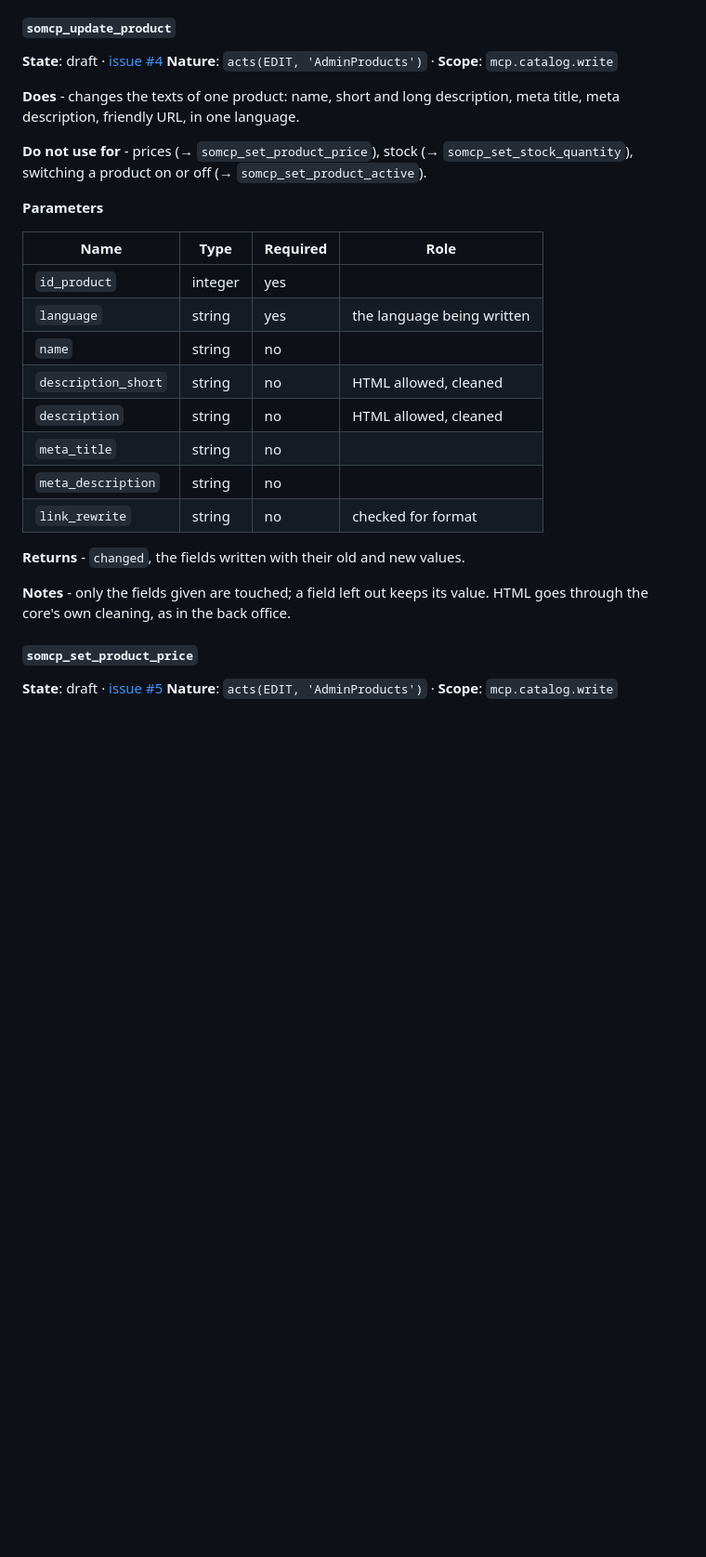
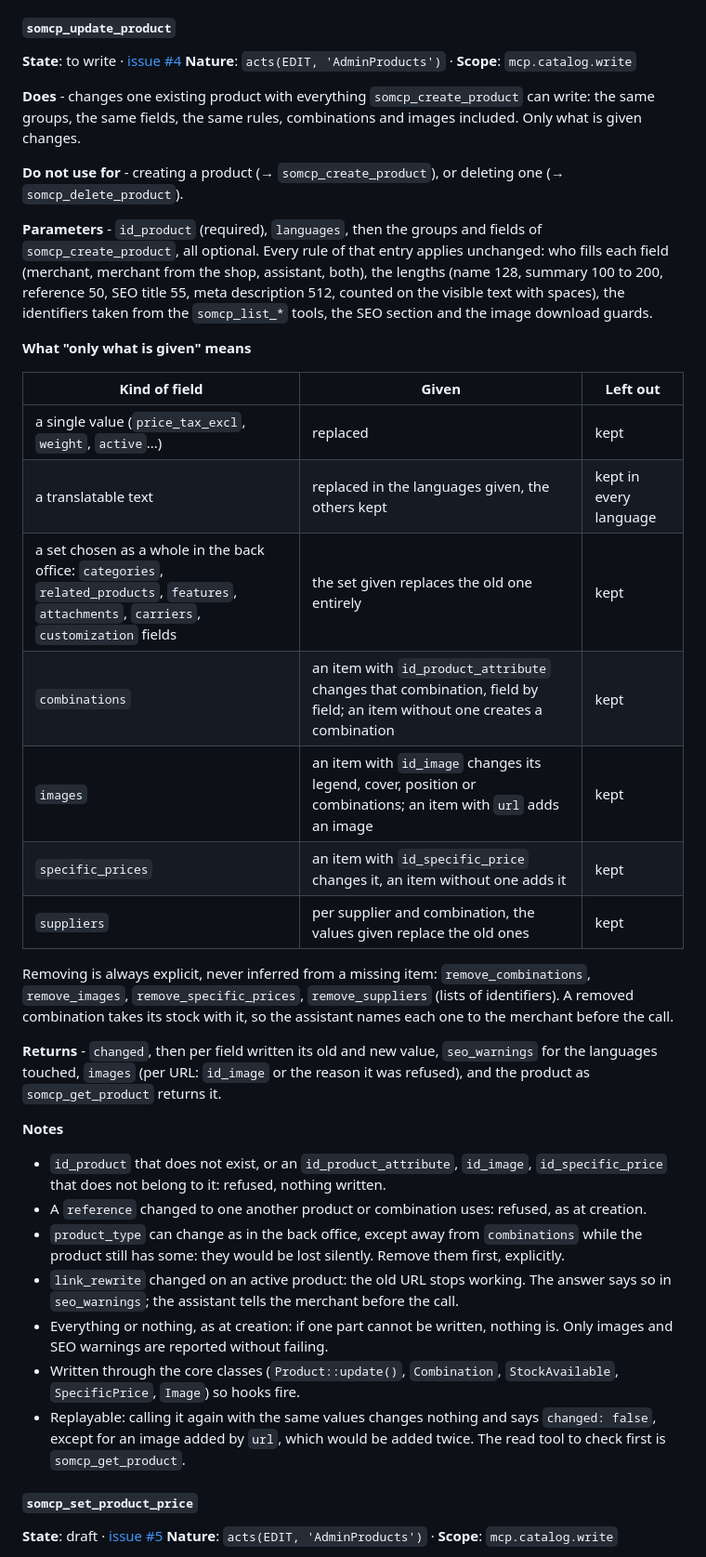
Before and after one commit to Rayan-Ekuzok/Prestashop-MCP-Server, a Markdown page: docs/TOOLS.md, the part around the change. Shown at 93% size. GitHub-like rendering; blank space fills up the shorter version.

Commit message:
Approve the design of somcp_update_product: it edits like creation writes
The maintainer wants the assistant to change a product with the same reach as
when it creates one, instead of the texts in one language only. The entry now
takes every group and rule of somcp_create_product, says field by field what
'only what is given' means, and makes every removal explicit so a missing
combination or image in a call is never read as a request to delete it.

```diff
--- a/docs/TOOLS.md
+++ b/docs/TOOLS.md
@@ -720,29 +720,39 @@ The products and the categories they are sorted into: texts, prices, combination
 - Not replayable: the read tool to check is `somcp_search_products` with the reference.
 
 #### `somcp_update_product`
-**State**: draft · [issue #4](https://github.com/novalo-dev/Prestashop-MCP-Server/issues/4)
+**State**: to write · [issue #4](https://github.com/novalo-dev/Prestashop-MCP-Server/issues/4)
 **Nature**: `acts(EDIT, 'AdminProducts')` · **Scope**: `mcp.catalog.write`
 
-**Does** - changes the texts of one product: name, short and long description, meta title, meta description, friendly URL, in one language.
-
-**Do not use for** - prices (→ `somcp_set_product_price`), stock (→ `somcp_set_stock_quantity`), switching a product on or off (→ `somcp_set_product_active`).
-
-**Parameters**
-
-| Name | Type | Required | Role |
-|---|---|---|---|
-| `id_product` | integer | yes |  |
-| `language` | string | yes | the language being written |
-| `name` | string | no |  |
-| `description_short` | string | no | HTML allowed, cleaned |
-| `description` | string | no | HTML allowed, cleaned |
-| `meta_title` | string | no |  |
-| `meta_description` | string | no |  |
-| `link_rewrite` | string | no | checked for format |
-
-**Returns** - `changed`, the fields written with their old and new values.
-
-**Notes** - only the fields given are touched; a field left out keeps its value. HTML goes through the core's own cleaning, as in the back office.
+**Does** - changes one existing product with everything `somcp_create_product` can write: the same groups, the same fields, the same rules, combinations and images included. Only what is given changes.
+
+**Do not use for** - creating a product (→ `somcp_create_product`), or deleting one (→ `somcp_delete_product`).
+
+**Parameters** - `id_product` (required), `languages`, then the groups and fields of `somcp_create_product`, all optional. Every rule of that entry applies unchanged: who fills each field (merchant, merchant from the shop, assistant, both), the lengths (name 128, summary 100 to 200, reference 50, SEO title 55, meta description 512, counted on the visible text with spaces), the identifiers taken from the `somcp_list_*` tools, the SEO section and the image download guards.
+
+**What "only what is given" means**
+
+| Kind of field | Given | Left out |
+|---|---|---|
+| a single value (`price_tax_excl`, `weight`, `active`...) | replaced | kept |
+| a translatable text | replaced in the languages given, the others kept | kept in every language |
+| a set chosen as a whole in the back office: `categories`, `related_products`, `features`, `attachments`, `carriers`, `customization` fields | the set given replaces the old one entirely | kept |
+| `combinations` | an item with `id_product_attribute` changes that combination, field by field; an item without one creates a combination | kept |
+| `images` | an item with `id_image` changes its legend, cover, position or combinations; an item with `url` adds an image | kept |
+| `specific_prices` | an item with `id_specific_price` changes it, an item without one adds it | kept |
+| `suppliers` | per supplier and combination, the values given replace the old ones | kept |
+
+Removing is always explicit, never inferred from a missing item: `remove_combinations`, `remove_images`, `remove_specific_prices`, `remove_suppliers` (lists of identifiers). A removed combination takes its stock with it, so the assistant names each one to the merchant before the call.
+
+**Returns** - `changed`, then per field written its old and new value, `seo_warnings` for the languages touched, `images` (per URL: `id_image` or the reason it was refused), and the product as `somcp_get_product` returns it.
+
+**Notes**
+- `id_product` that does not exist, or an `id_product_attribute`, `id_image`, `id_specific_price` that does not belong to it: refused, nothing written.
+- A `reference` changed to one another product or combination uses: refused, as at creation.
+- `product_type` can change as in the back office, except away from `combinations` while the product still has some: they would be lost silently. Remove them first, explicitly.
+- `link_rewrite` changed on an active product: the old URL stops working. The answer says so in `seo_warnings`; the assistant tells the merchant before the call.
+- Everything or nothing, as at creation: if one part cannot be written, nothing is. Only images and SEO warnings are reported without failing.
+- Written through the core classes (`Product::update()`, `Combination`, `StockAvailable`, `SpecificPrice`, `Image`) so hooks fire.
+- Replayable: calling it again with the same values changes nothing and says `changed: false`, except for an image added by `url`, which would be added twice. The read tool to check first is `somcp_get_product`.
 
 #### `somcp_set_product_price`
 **State**: draft · [issue #5](https://github.com/novalo-dev/Prestashop-MCP-Server/issues/5)
```
